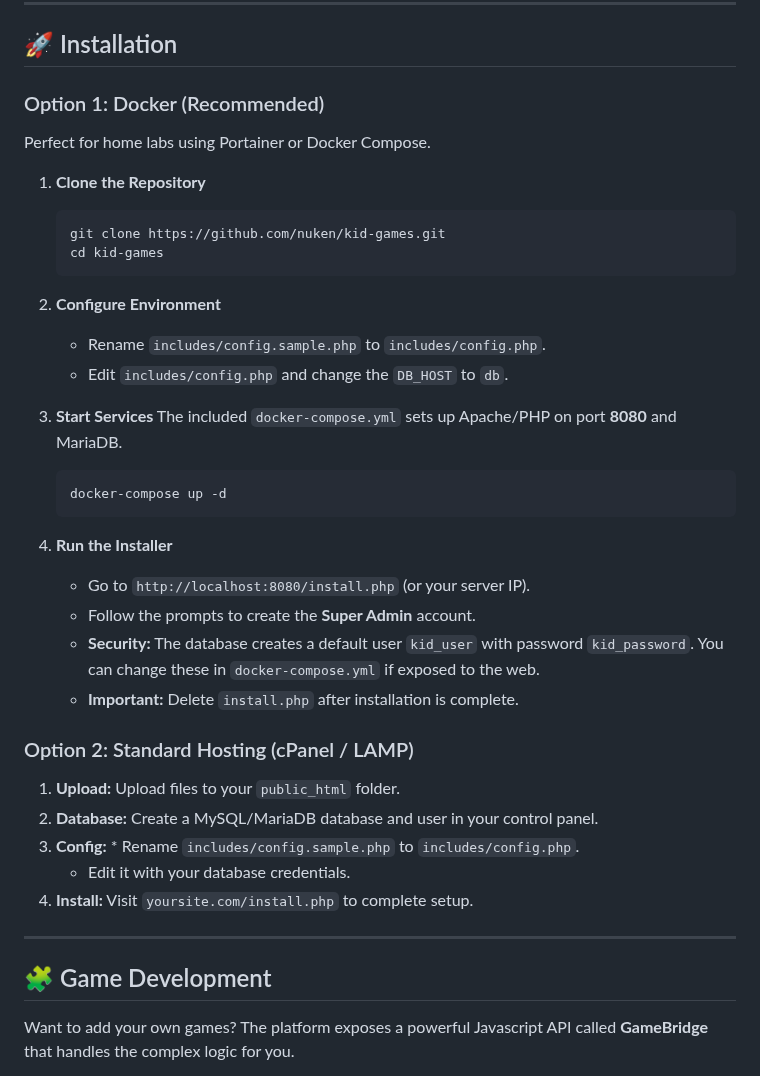
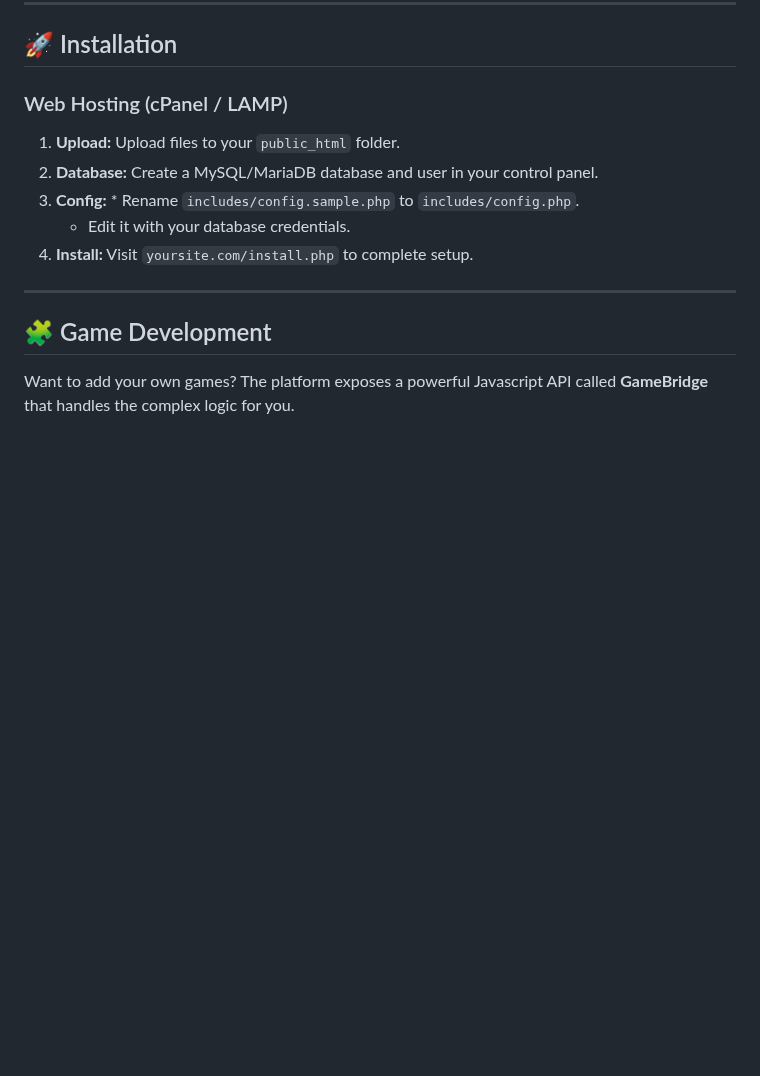
Before and after one commit to nuken/kid-games, a Markdown page: README.md, the part around the change. Drawn GitHub-style; blank space fills up the shorter version.

Commit message:
Revise installation section to emphasize web hosting
Updated installation instructions to focus on web hosting instead of Docker.

````diff
--- a/README.md
+++ b/README.md
@@ -46,33 +46,7 @@ The platform comes pre-loaded with a variety of educational titles:
 
 ## <a id="installation"></a>🚀 Installation
 
-### Option 1: Docker (Recommended)
-
-Perfect for home labs using Portainer or Docker Compose.
-
-1.  **Clone the Repository**
-    ```bash
-    git clone https://github.com/nuken/kid-games.git
-    cd kid-games
-    ```
-
-2.  **Configure Environment**
-    * Rename `includes/config.sample.php` to `includes/config.php`.
-    * Edit `includes/config.php` and change the `DB_HOST` to `db`.
-
-3.  **Start Services**
-    The included `docker-compose.yml` sets up Apache/PHP on port **8080** and MariaDB.
-    ```bash
-    docker-compose up -d
-    ```
-
-4.  **Run the Installer**
-    * Go to `http://localhost:8080/install.php` (or your server IP).
-    * Follow the prompts to create the **Super Admin** account.
-    * **Security:** The database creates a default user `kid_user` with password `kid_password`. You can change these in `docker-compose.yml` if exposed to the web.
-    * **Important:** Delete `install.php` after installation is complete.
-
-### Option 2: Standard Hosting (cPanel / LAMP)
+### Web Hosting (cPanel / LAMP)
 
 1.  **Upload:** Upload files to your `public_html` folder.
 2.  **Database:** Create a MySQL/MariaDB database and user in your control panel.
````
